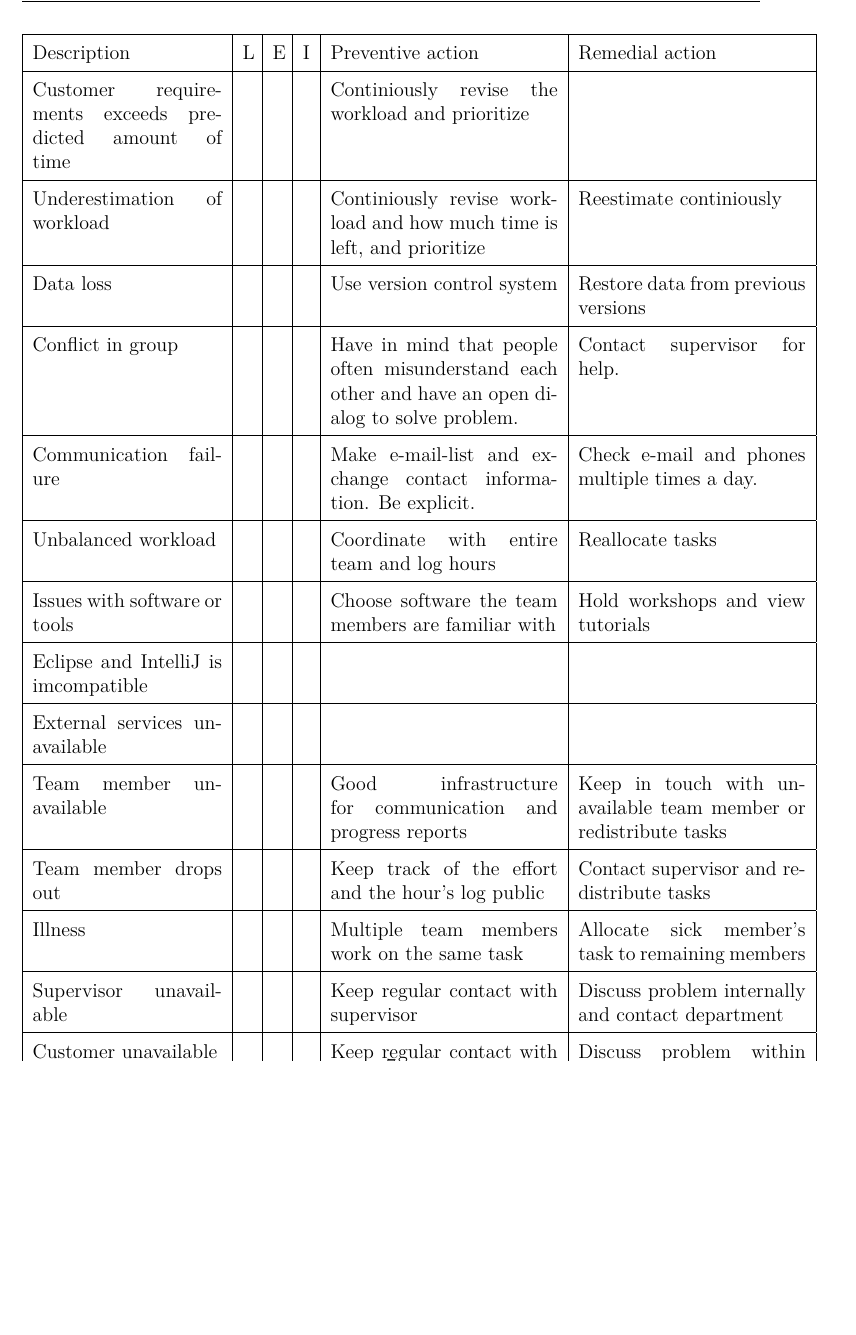
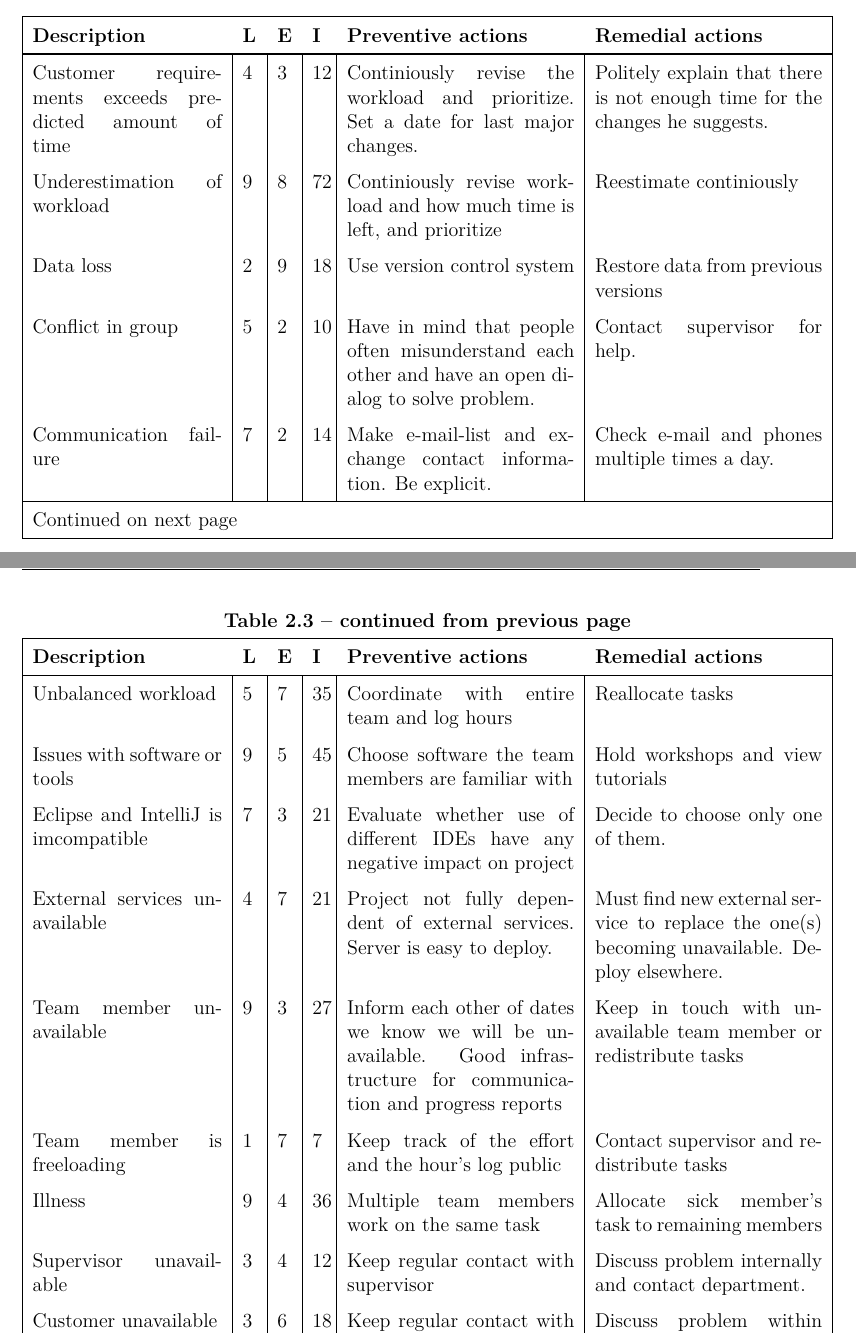
Before and after one commit to haavardlian/IT2901, a LaTeX thesis (report/rapport.tex, which reads report/ch/projectPlan/sec/devMethod.tex, report/config.tex): part of page 9 of 13 before the commit and two parts of pages 8 and 9 of 12 after it, the two joined at a grey line, cut so that both start at the same text, the shorter picture padded with empty space. Compiled offline with pdfLaTeX.

Commit message:
Adds risk analysis in longtable and estimates likelihood and effect of risks

```diff
--- a/report/ch/projectPlan/sec/devMethod.tex
+++ b/report/ch/projectPlan/sec/devMethod.tex
@@ -13,26 +13,38 @@ In the table given below, we analyze the elements we consider risks to our proje
 
 
 
-\begin{table}[H]
-\begin{tabular}{|p{4cm}|p{0.2cm}|p{0.2cm}|l|p{4.8cm}|p{4.8cm}|}
+\begin{longtable}{|p{4cm}|p{0.3cm}|p{0.3cm}|p{0.3cm}|p{4.8cm}|p{4.8cm}|}
+\hline \multicolumn{1}{|l}{\textbf{Description}} & \multicolumn{1}{l}{\textbf{L}} & \multicolumn{1}{l}{\textbf{E}} & \multicolumn{1}{l}{\textbf{I}} & \multicolumn{1}{l}{\textbf{Preventive actions}} & \multicolumn{1}{l|}{\textbf{Remedial actions}}\\ \hline
+\endfirsthead
+
+\multicolumn{6}{c}%
+{{\bfseries \tablename\ \thetable{} -- continued from previous page}} \\
+\hline \multicolumn{1}{|l}{\textbf{Description}} & \multicolumn{1}{l}{\textbf{L}} & \multicolumn{1}{l}{\textbf{E}} & \multicolumn{1}{l}{\textbf{I}} & \multicolumn{1}{l}{\textbf{Preventive actions}} & \multicolumn{1}{l|}{\textbf{Remedial actions}}\\ \hline
+\endhead
+
+\hline \multicolumn{6}{|l|}{{Continued on next page}} \\ \hline
+\endfoot
+
 \hline
-Description &L& E& I& Preventive action & Remedial action \\\hline
-Customer requirements exceeds predicted amount of time&&&& Continiously revise the workload and prioritize &  \\\hline
-Underestimation of workload & &&& Continiously revise workload and how much time is left, and prioritize & Reestimate continiously\\\hline
-Data loss&&&& Use version control system &Restore data from previous versions\\\hline
-Conflict in group& & & & Have in mind that people often misunderstand each other and have an open dialog to solve problem. & Contact supervisor for help.\\\hline
-Communication failure &&&& Make e-mail-list and exchange contact information. Be explicit. & Check e-mail and phones multiple times a day.\\\hline
-Unbalanced workload&&&& Coordinate with entire team and log hours & Reallocate tasks\\\hline
-Issues with software or tools&&&& Choose software the team members are familiar with & Hold workshops and view tutorials\\\hline
-Eclipse and IntelliJ is imcompatible&&&&&\\\hline
-External services unavailable &&&&&\\\hline
-Team member unavailable &&&& Good infrastructure for communication and progress reports & Keep in touch with unavailable team member or redistribute tasks\\\hline
-Team member drops out &&&& Keep track of the effort and the hour's log public & Contact supervisor and redistribute tasks \\\hline
-Illness &&&&Multiple team members work on the same task& Allocate sick member's task to remaining members\\\hline
-Supervisor unavailable&&&& Keep regular contact with supervisor & Discuss problem internally and contact department\\\hline
-Customer unavailable&&&& Keep regular contact with customer & Discuss problem within team and contact supervisor\\\hline
-\end{tabular}
-\end{table}
+\endlastfoot
+
+\hline
+Customer requirements exceeds predicted amount of time& 4 & 3 & 12 & Continiously revise the workload and prioritize. Set a date for last major changes. & Politely explain that there is not enough time for the changes he suggests. \\
+Underestimation of workload & 9 & 8 & 72 & Continiously revise workload and how much time is left, and prioritize & Reestimate continiously\\
+Data loss & 2 & 9 & 18 & Use version control system &Restore data from previous versions\\
+Conflict in group & 5 & 2 & 10 & Have in mind that people often misunderstand each other and have an open dialog to solve problem. & Contact supervisor for help.\\
+Communication failure & 7 & 2 & 14 & Make e-mail-list and exchange contact information. Be explicit. & Check e-mail and phones multiple times a day.\\
+Unbalanced workload & 5 & 7 & 35 & Coordinate with entire team and log hours & Reallocate tasks\\
+Issues with software or tools & 9 & 5 & 45 & Choose software the team members are familiar with & Hold workshops and view tutorials\\
+%Lars and Beate would possibly have to change to IntelliJ, so this might disappear. Android -> IntelliJ. Back-end->Eclipse/IntelliJ.
+Eclipse and IntelliJ is imcompatible & 7 & 3 & 21 & Evaluate whether use of different IDEs have any negative impact on project & Decide to choose only one of them. \\
+External services unavailable & 4 & 7 & 21 & Project not fully dependent of external services. Server is easy to deploy. & Must find new external service to replace the one(s) becoming unavailable. Deploy elsewhere.\\
+Team member unavailable & 9 & 3 & 27 & Inform each other of dates we know we will be unavailable. Good infrastructure for communication and progress reports & Keep in touch with unavailable team member or redistribute tasks\\
+Team member is freeloading & 1 & 7 & 7 & Keep track of the effort and the hour's log public & Contact supervisor and redistribute tasks \\
+Illness & 9 & 4 & 36 & Multiple team members work on the same task& Allocate sick member's task to remaining members\\
+Supervisor unavailable & 3 & 4 & 12 & Keep regular contact with supervisor & Discuss problem internally and contact department.\\
+Customer unavailable & 3 & 6 & 18 & Keep regular contact with customer & Discuss problem within team and contact supervisor\\
+\end{longtable}
 
 
 %\subsection{Work Breakdown Structure}
--- a/report/config.tex
+++ b/report/config.tex
@@ -14,6 +14,7 @@
 \usepackage[T1]{fontenc}
 \usepackage{lmodern}
 \usepackage{url}
+\usepackage{longtable}
 \usepackage[svgnames, table]{xcolor}
 
 \definecolor{lightgray}{gray}{0.9}
```
Also changed, not shown: report/ch/projectPlan/sec/devMethod.tex (4 more changed lines).
